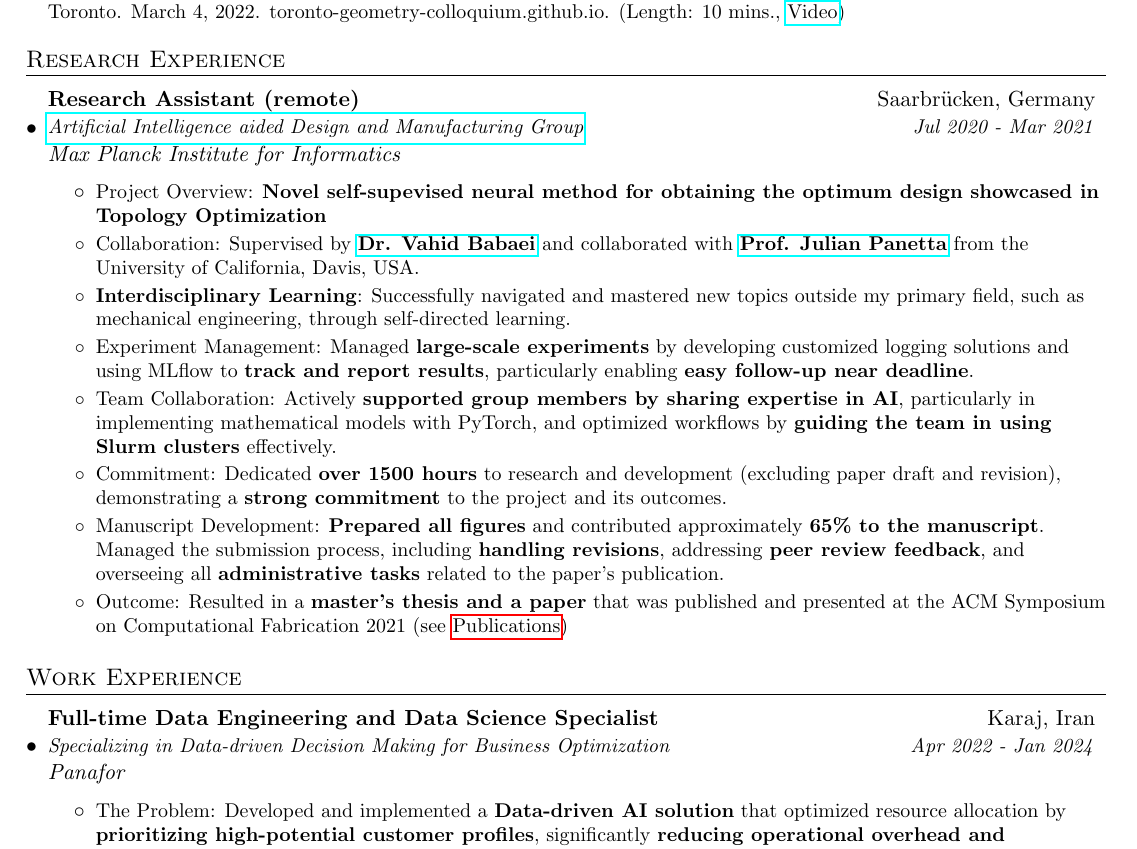
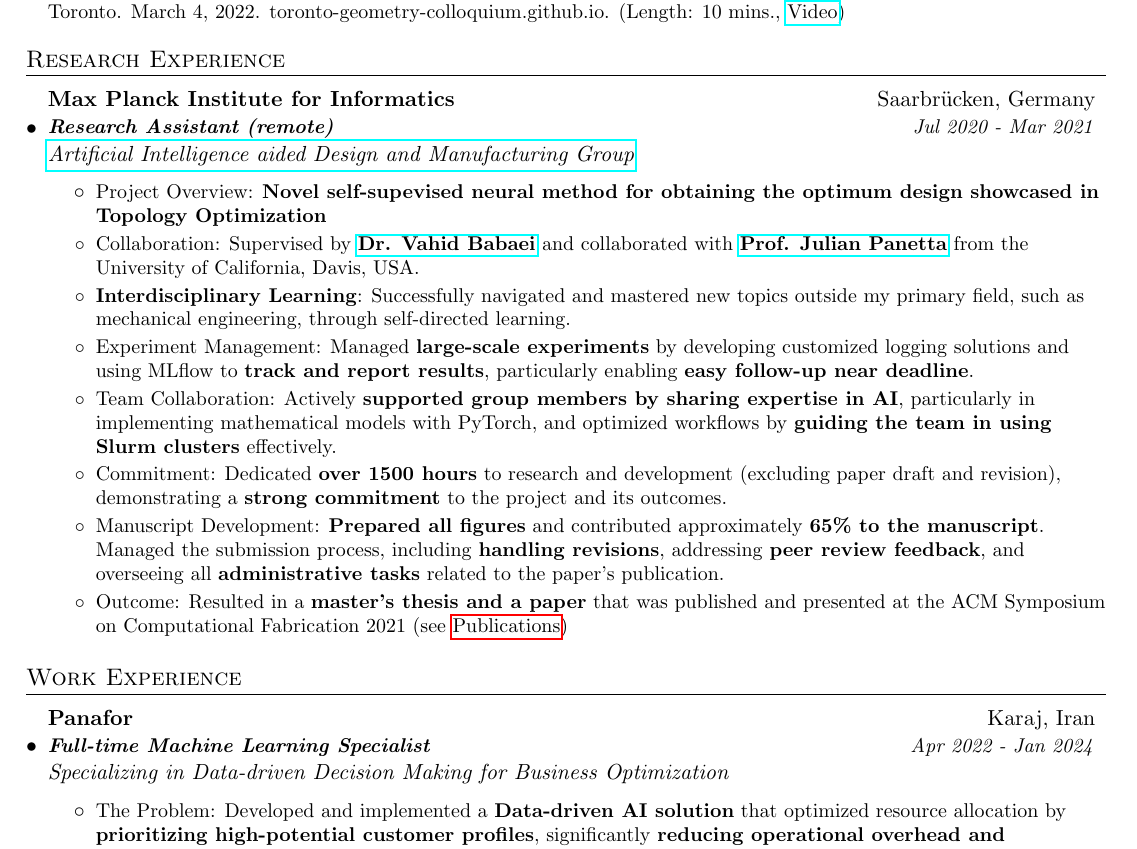
Before and after one commit to Nikronic/cv, a LaTeX CV (resume.tex): part of page 1 of 3, cut so that both start at the same text. Compiled offline with pdfLaTeX.

Commit message:
reorder institution, title, sub order for XPs

```diff
--- a/resume.tex
+++ b/resume.tex
@@ -146,9 +146,9 @@
 \section{Research Experience}
   \resumeSubHeadingListStart
     \resumeSubheading
-      {Research Assistant (remote)}{Saarbr{\"u}cken, Germany}
-      {\href{http://aidam.mpi-inf.mpg.de/?view=home}{Artificial Intelligence aided Design and Manufacturing Group}
-      }{Jul 2020 - Mar 2021}{Max Planck Institute for Informatics}
+      {Max Planck Institute for Informatics}{Saarbr{\"u}cken, Germany}
+      {\textbf{Research Assistant (remote)}
+      }{Jul 2020 - Mar 2021}{\href{http://aidam.mpi-inf.mpg.de/?view=home}{Artificial Intelligence aided Design and Manufacturing Group}}
 
       \resumeItemListStart
         \resumeItem{Project Overview: \textbf{Novel self-supevised neural method for obtaining the optimum design showcased in Topology Optimization}}
@@ -169,9 +169,9 @@
 \section{Work Experience}
   \resumeSubHeadingListStart
     \resumeSubheading
-      {Full-time Data Engineering and Data Science Specialist}{Karaj, Iran}
-       {Specializing in Data-driven Decision Making for Business Optimization}
-      {Apr 2022 - Jan 2024}{Panafor}
+      {Panafor}{Karaj, Iran}
+       {\textbf{Full-time Machine Learning Specialist}}
+      {Apr 2022 - Jan 2024}{Specializing in Data-driven Decision Making for Business Optimization}
 
       % {Here is the description:
       % 1. The problem: Tourism unlike its fun nature, has its own issues, particularly acquiring Visa. Now, we have tone of people interested in international tourism but not all can have satisfying application for a successful visa. Given huge number of calls (ignoring online platforms entirely) which is about 1000 calls per day, there was a huge overhead for the personnel to figure out whom they should prioritize as many of those calls had no or little chance of getting a visa. Also, we had limited personnel, and it was not possible to handle serious potential customers with high focus and low error in administration process without sacrificing more calls. This issue, resulted in huge costs, as a slightest error would have been fatal for the customer.
```
Also changed, not shown: resume.pdf.
